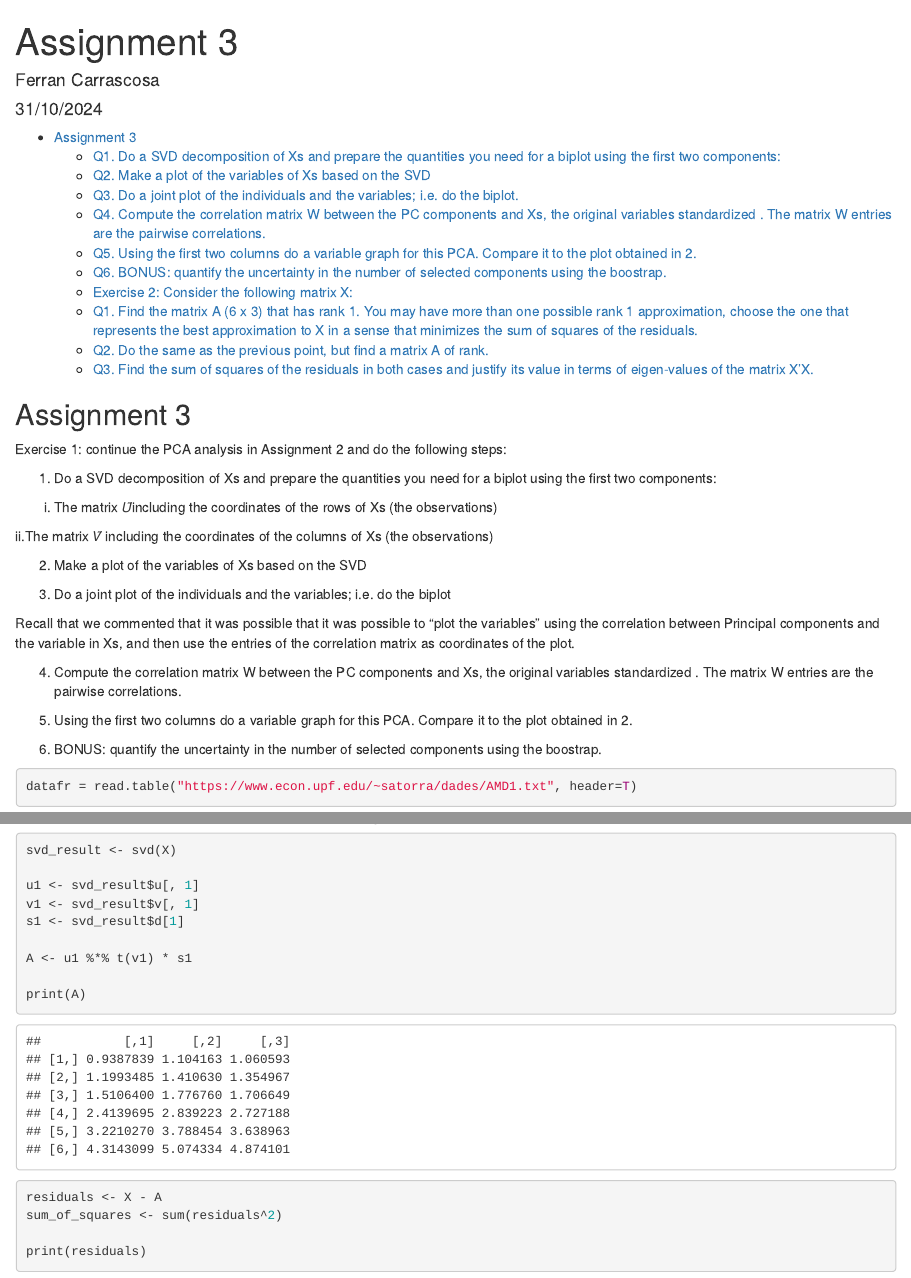
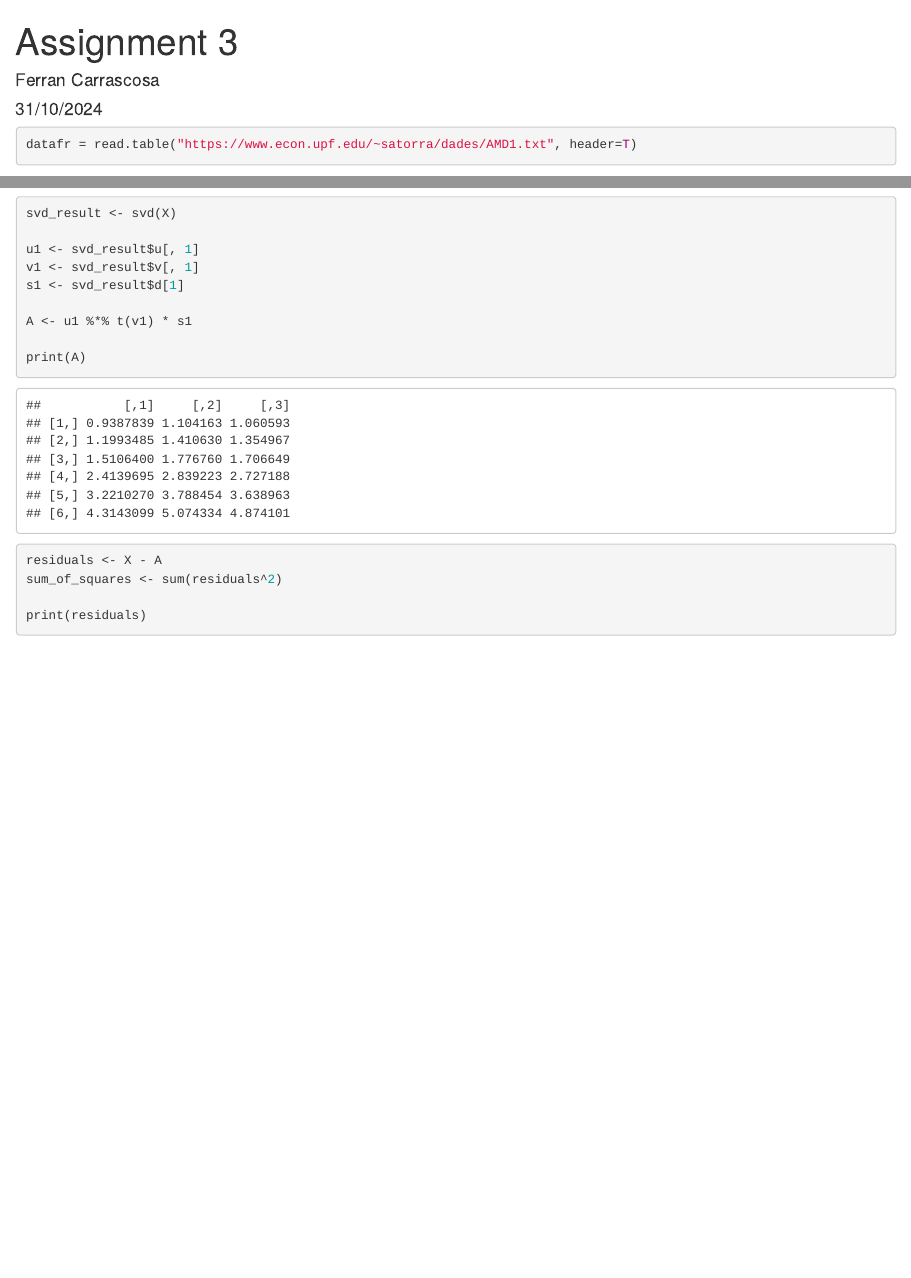
Before and after one commit to andreusanmillan/assignment3_mda, an R Markdown document (Assignment3.Rmd): the page in a window 1100 px wide, from its top, and a second part further down, joined at a grey line. Rendered offline with R 4.5, knitr and Pandoc, with nearby package versions; both versions are drawn in the output format of the newer one; some code elsewhere in the file could not run offline.

Commit message:
Update Assignment3.Rmd

````diff
--- a/Assignment3.Rmd
+++ b/Assignment3.Rmd
@@ -18,24 +10,3 @@ knitr::opts_chunk$set(echo = TRUE)
-## Assignment 3
-
-Exercise 1: continue the PCA analysis in Assignment 2 and do the following steps:
-
-1. Do a SVD decomposition of Xs and prepare the quantities you need for a biplot using the first two components:
-
-i. The matrix 𝑈̃including the coordinates of the rows of Xs (the observations)
-
-ii.The matrix 𝑉̃ including the coordinates of the columns of Xs (the observations)
-
-2. Make a plot of the variables of Xs based on the SVD
-
-3. Do a joint plot of the individuals and the variables; i.e. do the biplot
-
-Recall that we commented that it was possible that it was possible to “plot the variables” using the correlation between Principal components and the variable in Xs, and then use the entries of the correlation matrix as coordinates of the plot.
-
-4. Compute the correlation matrix W between the PC components and Xs, the original variables standardized . The matrix W entries are the pairwise correlations.
-
-5. Using the first two columns do a variable graph for this PCA. Compare it to the plot obtained in 2.
-
-6. BONUS: quantify the uncertainty in the number of selected components using the boostrap.
 
 ```{r}
 datafr = read.table("https://www.econ.upf.edu/~satorra/dades/AMD1.txt", header=T)
````
Also changed, not shown: Assignment3.Rmd (8 more changed lines).
